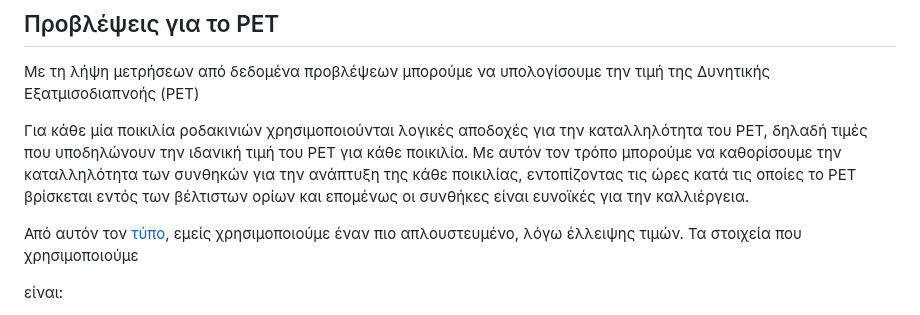
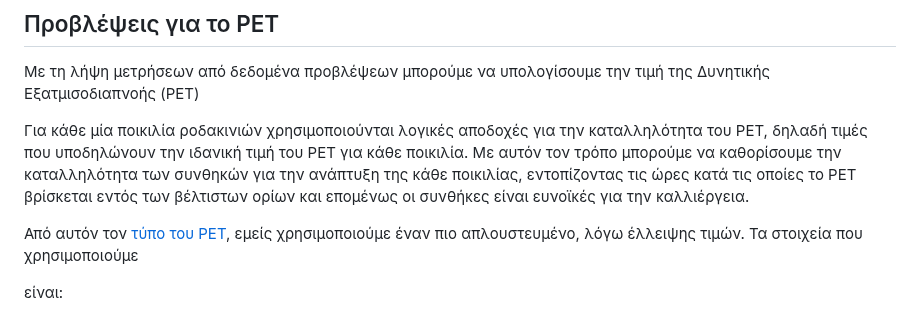
Before and after one commit to mromg333/meteo, a Markdown page: README.md, the part around the change. GitHub-like rendering.

```diff
--- a/README.md
+++ b/README.md
@@ -189,7 +189,7 @@ $$
 Για κάθε μία ποικιλία ροδακινιών χρησιμοποιούνται λογικές αποδοχές για την καταλληλότητα του PET, δηλαδή τιμές που υποδηλώνουν την ιδανική τιμή του PET για κάθε ποικιλία.
 Με αυτόν τον τρόπο μπορούμε να καθορίσουμε την καταλληλότητα των συνθηκών για την ανάπτυξη της κάθε ποικιλίας, εντοπίζοντας τις ώρες κατά τις οποίες το PET βρίσκεται εντός των βέλτιστων ορίων και επομένως οι συνθήκες είναι ευνοϊκές για την καλλιέργεια.
 
-Από αυτόν τον [τύπο](#Συσσώρευση-Βλάστησης), εμείς χρησιμοποιούμε έναν πιο απλουστευμένο, λόγω έλλειψης τιμών.
+Από αυτόν τον [τύπο του PET](#Συσσώρευση-Βλάστησης), εμείς χρησιμοποιούμε έναν πιο απλουστευμένο, λόγω έλλειψης τιμών.
 Τα στοιχεία που χρησιμοποιούμε
 
 είναι:
```
